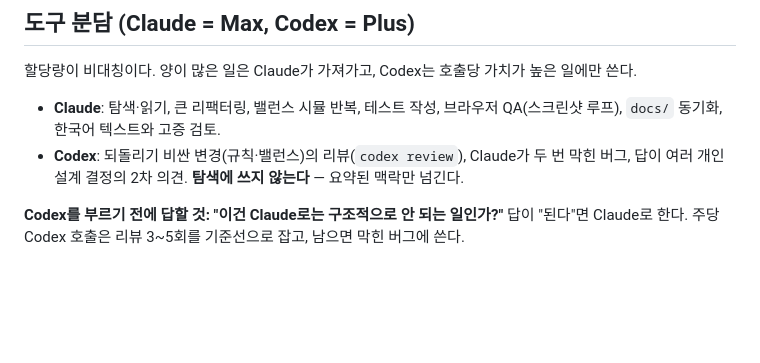
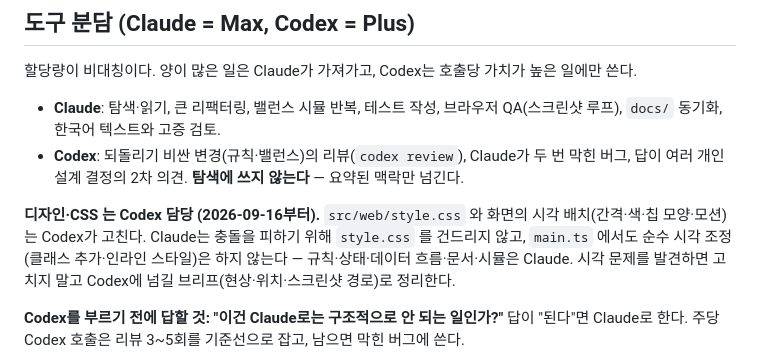
Before and after one commit to chili-ddu/mitte, a Markdown page: AGENTS.md, the part around the change. Drawn GitHub-style; blank space fills up the shorter version.

Commit message:
문서: AGENTS.md — 디자인·CSS 는 Codex 담당, Claude 는 style.css 를 건드리지 않음
Co-Authored-By: Claude Fable 5.1 <noreply@anthropic.com>

```diff
--- a/AGENTS.md
+++ b/AGENTS.md
@@ -78,6 +78,8 @@ docs/       01 사전조사 → 02 컨셉 → 03 시대 배경 → 04 예명 →
 - **Claude**: 탐색·읽기, 큰 리팩터링, 밸런스 시뮬 반복, 테스트 작성, 브라우저 QA(스크린샷 루프), `docs/` 동기화, 한국어 텍스트와 고증 검토.
 - **Codex**: 되돌리기 비싼 변경(규칙·밸런스)의 리뷰(`codex review`), Claude가 두 번 막힌 버그, 답이 여러 개인 설계 결정의 2차 의견. **탐색에 쓰지 않는다** — 요약된 맥락만 넘긴다.
 
+**디자인·CSS 는 Codex 담당 (2026-09-16부터).** `src/web/style.css` 와 화면의 시각 배치(간격·색·칩 모양·모션)는 Codex가 고친다. Claude는 충돌을 피하기 위해 `style.css` 를 건드리지 않고, `main.ts` 에서도 순수 시각 조정(클래스 추가·인라인 스타일)은 하지 않는다 — 규칙·상태·데이터 흐름·문서·시뮬은 Claude. 시각 문제를 발견하면 고치지 말고 Codex에 넘길 브리프(현상·위치·스크린샷 경로)로 정리한다.
+
 **Codex를 부르기 전에 답할 것: "이건 Claude로는 구조적으로 안 되는 일인가?"** 답이 "된다"면 Claude로 한다. 주당 Codex 호출은 리뷰 3~5회를 기준선으로 잡고, 남으면 막힌 버그에 쓴다.
 
 **Claude 쪽에서도 아낀다.** 독립적인 읽기는 한 번에 묶어서 호출하고, 이미 읽은 파일을 다시 읽지 않고, `main.ts`(2,700줄)처럼 큰 파일은 필요한 구간만 읽는다. 확인용 재읽기(고친 파일을 다시 열어보기)는 하지 않는다.
```
